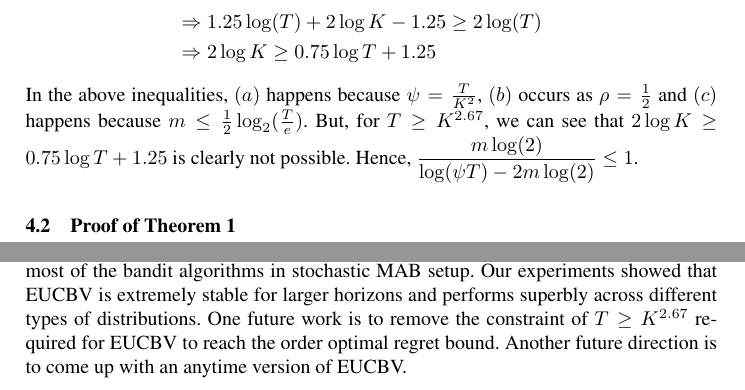
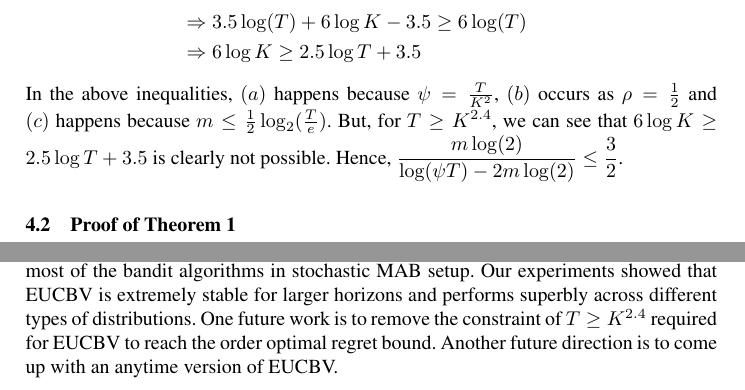
Before and after one commit to Subhojyoti/EUCBV, a LaTeX paper (EUCBV.tex, which reads Conclusion.tex, proofTheorem.tex): two parts of pages 8 and 15 of 16, joined at a grey line, cut so that both start at the same text. Compiled offline with pdfLaTeX.

Commit message:
Latest on 10/4/2017

```diff
--- a/Conclusion.tex
+++ b/Conclusion.tex
@@ -1 +1 @@
-In this paper, we studied the EUCBV algorithm which takes into account the empirical variance of the arms and employs aggressive exploration parameters to eliminate sub-optimal arms. Our theoretical analysis conclusively established that EUCBV enjoys an order-optimal gap-independent regret bound of $O\left(\sqrt{KT}\right)$. Empirically we showed that EUCBV performs superbly across diverse experimental settings and outperforms most of the bandit algorithms in stochastic  MAB setup. Our experiments showed that EUCBV is extremely stable for larger horizons and performs superbly  across different types of distributions. One future work is to remove the constraint of $T\geq K^{2.67}$ required for EUCBV to reach the order optimal regret bound. Another future direction is to come up with an anytime version of EUCBV.
+In this paper, we studied the EUCBV algorithm which takes into account the empirical variance of the arms and employs aggressive exploration parameters to eliminate sub-optimal arms. Our theoretical analysis conclusively established that EUCBV enjoys an order-optimal gap-independent regret bound of $O\left(\sqrt{KT}\right)$. Empirically we showed that EUCBV performs superbly across diverse experimental settings and outperforms most of the bandit algorithms in stochastic  MAB setup. Our experiments showed that EUCBV is extremely stable for larger horizons and performs superbly  across different types of distributions. One future work is to remove the constraint of $T\geq K^{2.4}$ required for EUCBV to reach the order optimal regret bound. Another future direction is to come up with an anytime version of EUCBV.
--- a/proofTheorem.tex
+++ b/proofTheorem.tex
@@ -3,16 +3,16 @@
 \begin{proof}
 We are going to prove this by contradiction. Let's say,
 \begin{align*}
- & \dfrac{\rho m \log(2)}{\log(\psi T) - 2m\log( 2)} \geq 1 \\
- &\Rightarrow \rho m \log(2) \geq \log(\psi T) - 2m\log( 2) \\
- &\Rightarrow \rho m \log(2) \overset{(a)}{\geq} 2\log(\frac{T}{K}) - 2m\log( 2) \\
- &\Rightarrow 2.5 m \log(2) + 2\log(K) \overset{(b)}{\geq} 2\log(T) \\
- &\Rightarrow 1.25 \log(2) \log_2(\frac{T}{e}) + 2\log(K) \overset{(c)}{\geq} 2\log(T) \\
- &\Rightarrow \dfrac{1.25 \log (2) \log (\frac{T}{e})}{\log(2)} + 2\log(K) \geq 2\log(T)\\
- &\Rightarrow 1.25 \log(T) + 2\log K - 1.25 \geq 2\log (T)\\
- &\Rightarrow 2\log K \geq 0.75 \log T + 1.25
+ & \dfrac{\rho m \log(2)}{\log(\psi T) - 2m\log( 2)} \geq \frac{3}{2} \\
+ &\Rightarrow 2\rho m \log(2) \geq 3\log(\psi T) - 6m\log( 2) \\
+ &\Rightarrow 2\rho m \log(2) \overset{(a)}{\geq} 6\log(\frac{T}{K}) - 6m\log( 2) \\
+ &\Rightarrow 7 m \log(2) + 6\log(K) \overset{(b)}{\geq} 6\log(T) \\
+ &\Rightarrow 3.5 \log(2) \log_2(\frac{T}{e}) + 6\log(K) \overset{(c)}{\geq} 6\log(T) \\
+ &\Rightarrow \dfrac{3.5 \log (2) \log (\frac{T}{e})}{\log(2)} + 6\log(K) \geq 6\log(T)\\
+ &\Rightarrow 3.5 \log(T) + 6\log K - 3.5 \geq 6\log (T)\\
+ &\Rightarrow 6\log K \geq 2.5 \log T + 3.5
 \end{align*}
-In the above inequalities, $(a)$ happens because $\psi=\frac{T}{K^2}$, $(b)$ occurs as $\rho=\frac{1}{2}$ and $(c)$ happens because $m\leq \frac{1}{2} \log_2(\frac{T}{e})$. But, for $T\geq K^{2.67}$, we can see that $2\log K \geq 0.75 \log T + 1.25$ is clearly not possible. Hence, $\dfrac{m \log(2)}{\log(\psi T) - 2m\log( 2)} \leq 1$.
+In the above inequalities, $(a)$ happens because $\psi=\frac{T}{K^2}$, $(b)$ occurs as $\rho=\frac{1}{2}$ and $(c)$ happens because $m\leq \frac{1}{2} \log_2(\frac{T}{e})$. But, for $T\geq K^{2.4}$, we can see that $6\log K \geq 2.5 \log T + 3.5$ is clearly not possible. Hence, $\dfrac{m \log(2)}{\log(\psi T) - 2m\log( 2)} \leq \dfrac{3}{2}$.
 \end{proof}
 
 \subsection{Proof of Theorem 1}
```
Also changed, not shown: results.tex (+3 -3 lines), EUCBV.pdf, EUCBV.tex (line endings or trailing spaces), proofTheorem.tex (2 more changed lines), 2 other files.
